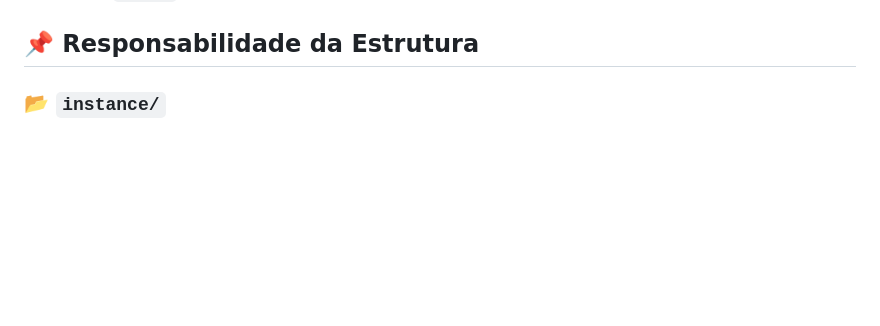
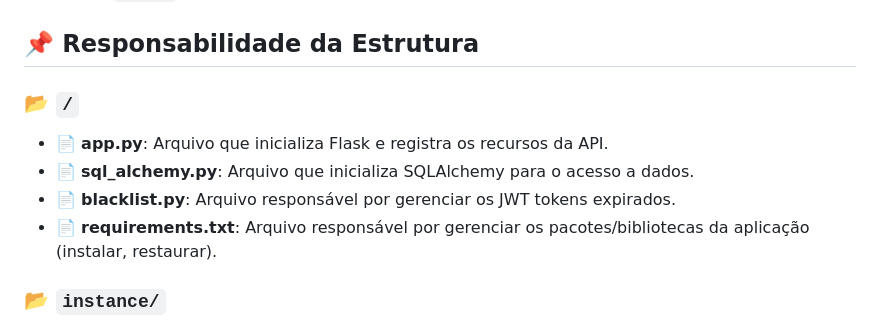
Before and after one commit to anjdric/sprint1-mvp-backend, a Markdown page: README.md, the part around the change. GitHub-like rendering; blank space fills up the shorter version.

```diff
--- a/README.md
+++ b/README.md
@@ -28,6 +28,13 @@ O projeto está organizado da seguinte forma:
   - 📁 **`static/`** - Diretório contendo arquivos UTÉIS que suportam a aplicação.
 
 ## 📌 Responsabilidade da Estrutura
+
+### 📂 `/`
+
+- 📄 **app.py**: Arquivo que inicializa Flask e registra os recursos da API.
+- 📄 **sql_alchemy.py**: Arquivo que inicializa SQLAlchemy para o acesso a dados.
+- 📄 **blacklist.py**: Arquivo responsável por gerenciar os JWT tokens expirados.
+- 📄 **requirements.txt**: Arquivo responsável por gerenciar os pacotes/bibliotecas da aplicação (instalar, restaurar).
 
 ### 📂 `instance/`
 
```
